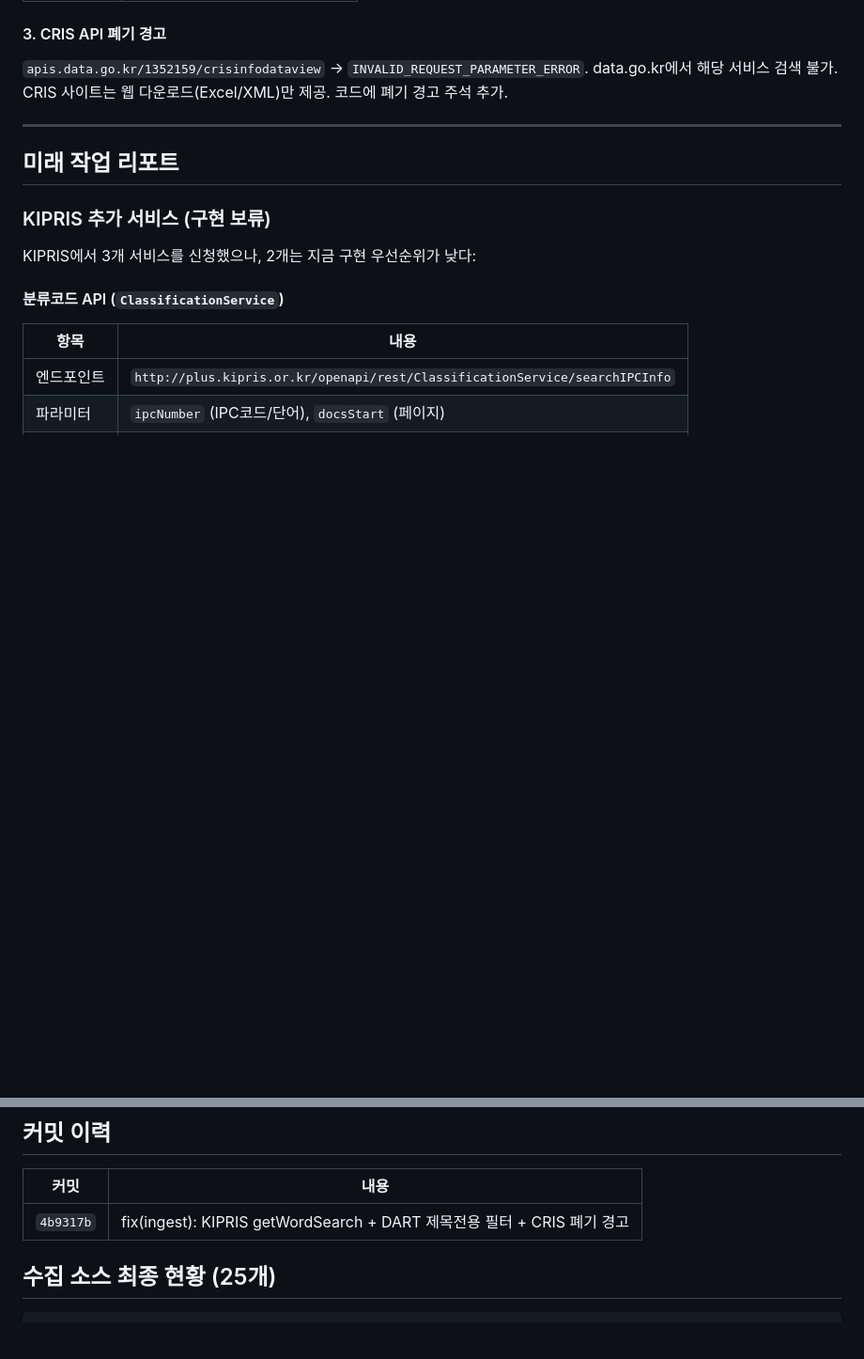
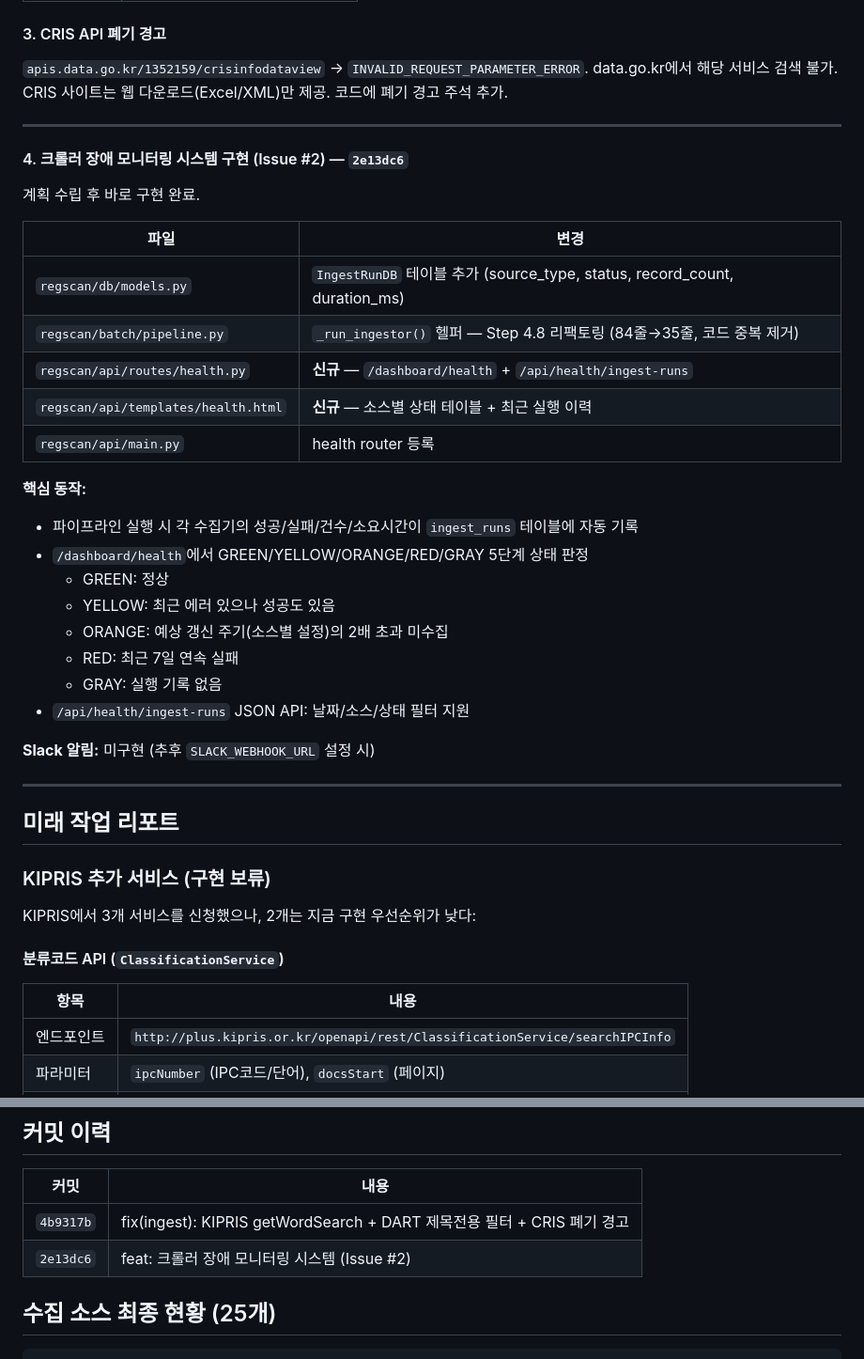
Before and after one commit to sokcho-kim/RegScan, a Markdown page: docs/worklog/2026-04-22.md, 2 parts joined by grey strips. Shown at 94% size. GitHub-like rendering; blank space fills up the shorter version.

Commit message:
docs: 4/22 작업일지 — 모니터링 구현 완료 반영
Co-Authored-By: Claude <noreply@anthropic.com>

```diff
--- a/docs/worklog/2026-04-22.md
+++ b/docs/worklog/2026-04-22.md
@@ -30,6 +30,32 @@
 `apis.data.go.kr/1352159/crisinfodataview` → `INVALID_REQUEST_PARAMETER_ERROR`.
 data.go.kr에서 해당 서비스 검색 불가. CRIS 사이트는 웹 다운로드(Excel/XML)만 제공.
 코드에 폐기 경고 주석 추가.
+
+---
+
+#### 4. 크롤러 장애 모니터링 시스템 구현 (Issue #2) — `2e13dc6`
+
+계획 수립 후 바로 구현 완료.
+
+| 파일 | 변경 |
+|------|------|
+| `regscan/db/models.py` | `IngestRunDB` 테이블 추가 (source_type, status, record_count, duration_ms) |
+| `regscan/batch/pipeline.py` | `_run_ingestor()` 헬퍼 — Step 4.8 리팩토링 (84줄→35줄, 코드 중복 제거) |
+| `regscan/api/routes/health.py` | **신규** — `/dashboard/health` + `/api/health/ingest-runs` |
+| `regscan/api/templates/health.html` | **신규** — 소스별 상태 테이블 + 최근 실행 이력 |
+| `regscan/api/main.py` | health router 등록 |
+
+**핵심 동작:**
+- 파이프라인 실행 시 각 수집기의 성공/실패/건수/소요시간이 `ingest_runs` 테이블에 자동 기록
+- `/dashboard/health`에서 GREEN/YELLOW/ORANGE/RED/GRAY 5단계 상태 판정
+  - GREEN: 정상
+  - YELLOW: 최근 에러 있으나 성공도 있음
+  - ORANGE: 예상 갱신 주기(소스별 설정)의 2배 초과 미수집
+  - RED: 최근 7일 연속 실패
+  - GRAY: 실행 기록 없음
+- `/api/health/ingest-runs` JSON API: 날짜/소스/상태 필터 지원
+
+**Slack 알림:** 미구현 (추후 `SLACK_WEBHOOK_URL` 설정 시)
 
 ---
 
@@ -169,6 +195,7 @@ KIPRIS에서 3개 서비스를 신청했으나, 2개는 지금 구현 우선순
 | 커밋 | 내용 |
 |------|------|
 | `4b9317b` | fix(ingest): KIPRIS getWordSearch + DART 제목전용 필터 + CRIS 폐기 경고 |
+| `2e13dc6` | feat: 크롤러 장애 모니터링 시스템 (Issue #2) |
 
 ## 수집 소스 최종 현황 (25개)
 
```
